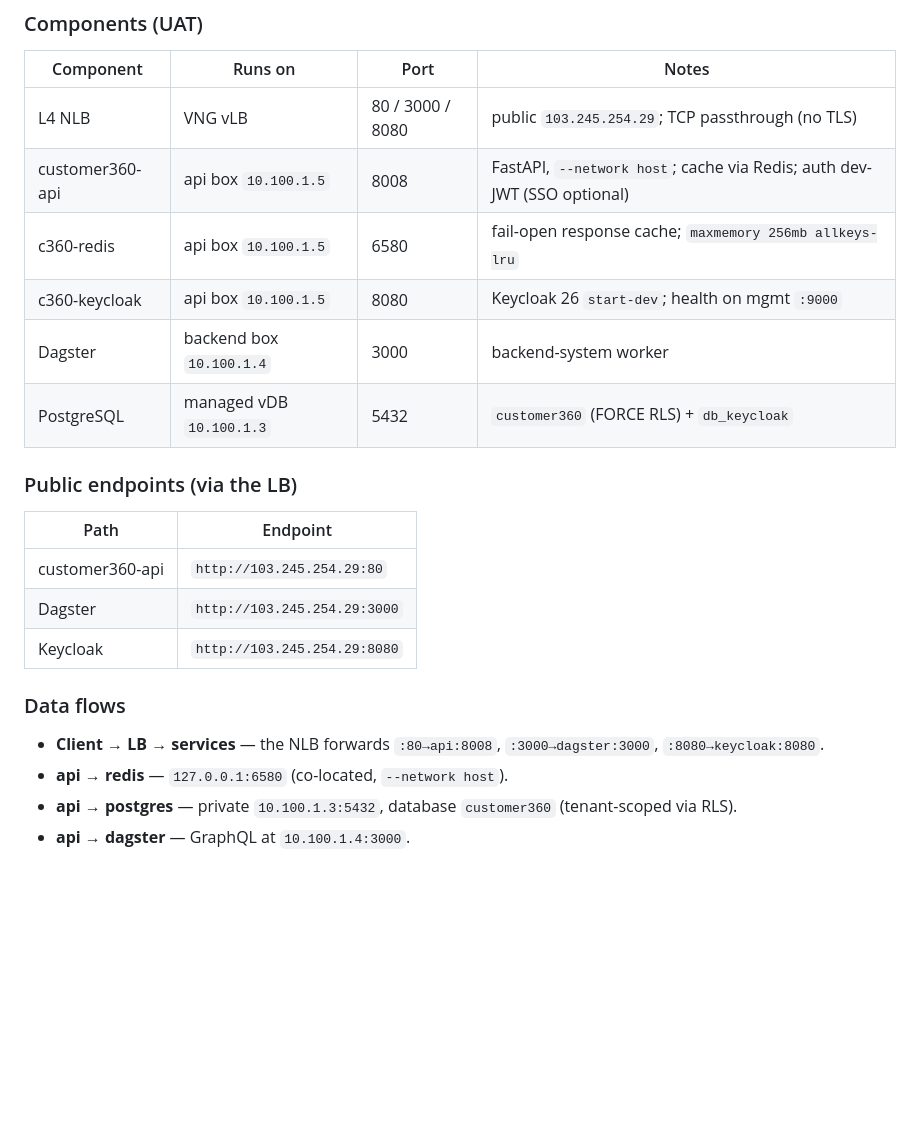
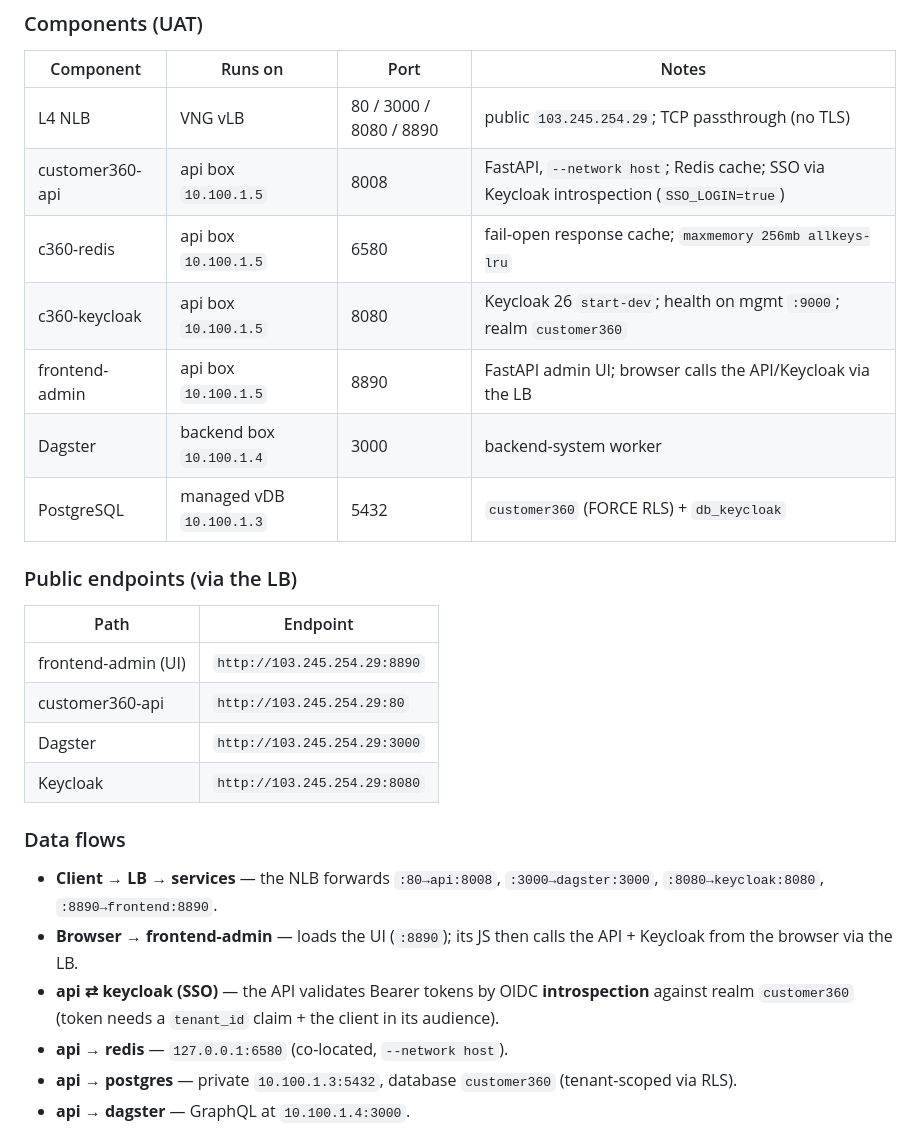
Before and after one commit to LEO-CDP/leo-customer360, a Markdown page: deployments/README.md, the part around the change printed below. Rendered like a GitHub page; blank space fills up the shorter version.

```diff
--- a/deployments/README.md
+++ b/deployments/README.md
@@ -63,10 +67,11 @@ flowchart TB
 
 | Component | Runs on | Port | Notes |
 |-----------|---------|------|-------|
-| L4 NLB | VNG vLB | 80 / 3000 / 8080 | public `103.245.254.29`; TCP passthrough (no TLS) |
-| customer360-api | api box `10.100.1.5` | 8008 | FastAPI, `--network host`; cache via Redis; auth dev-JWT (SSO optional) |
+| L4 NLB | VNG vLB | 80 / 3000 / 8080 / 8890 | public `103.245.254.29`; TCP passthrough (no TLS) |
+| customer360-api | api box `10.100.1.5` | 8008 | FastAPI, `--network host`; Redis cache; SSO via Keycloak introspection (`SSO_LOGIN=true`) |
 | c360-redis | api box `10.100.1.5` | 6580 | fail-open response cache; `maxmemory 256mb allkeys-lru` |
-| c360-keycloak | api box `10.100.1.5` | 8080 | Keycloak 26 `start-dev`; health on mgmt `:9000` |
+| c360-keycloak | api box `10.100.1.5` | 8080 | Keycloak 26 `start-dev`; health on mgmt `:9000`; realm `customer360` |
+| frontend-admin | api box `10.100.1.5` | 8890 | FastAPI admin UI; browser calls the API/Keycloak via the LB |
 | Dagster | backend box `10.100.1.4` | 3000 | backend-system worker |
 | PostgreSQL | managed vDB `10.100.1.3` | 5432 | `customer360` (FORCE RLS) + `db_keycloak` |
 
@@ -74,13 +79,16 @@ flowchart TB
 
 | Path | Endpoint |
 |------|----------|
+| frontend-admin (UI) | `http://103.245.254.29:8890` |
 | customer360-api | `http://103.245.254.29:80` |
 | Dagster | `http://103.245.254.29:3000` |
 | Keycloak | `http://103.245.254.29:8080` |
 
 ### Data flows
 
-- **Client → LB → services** — the NLB forwards `:80→api:8008`, `:3000→dagster:3000`, `:8080→keycloak:8080`.
+- **Client → LB → services** — the NLB forwards `:80→api:8008`, `:3000→dagster:3000`, `:8080→keycloak:8080`, `:8890→frontend:8890`.
+- **Browser → frontend-admin** — loads the UI (`:8890`); its JS then calls the API + Keycloak from the browser via the LB.
+- **api ⇄ keycloak (SSO)** — the API validates Bearer tokens by OIDC **introspection** against realm `customer360` (token needs a `tenant_id` claim + the client in its audience).
 - **api → redis** — `127.0.0.1:6580` (co-located, `--network host`).
 - **api → postgres** — private `10.100.1.3:5432`, database `customer360` (tenant-scoped via RLS).
 - **api → dagster** — GraphQL at `10.100.1.4:3000`.
```
Also changed, not shown: other parts of deployments/README.md (+7 -3 lines), deployments/deployment-view-uat.png, 2 other files.
